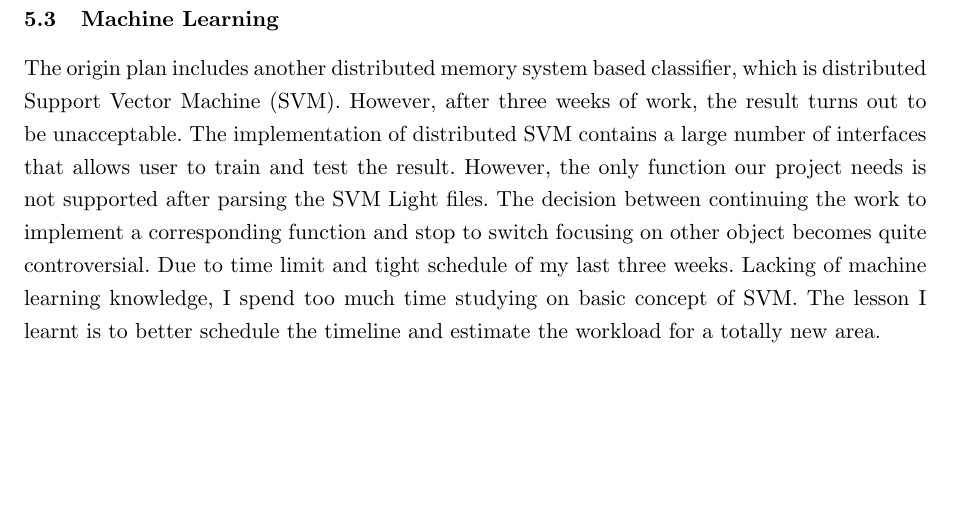
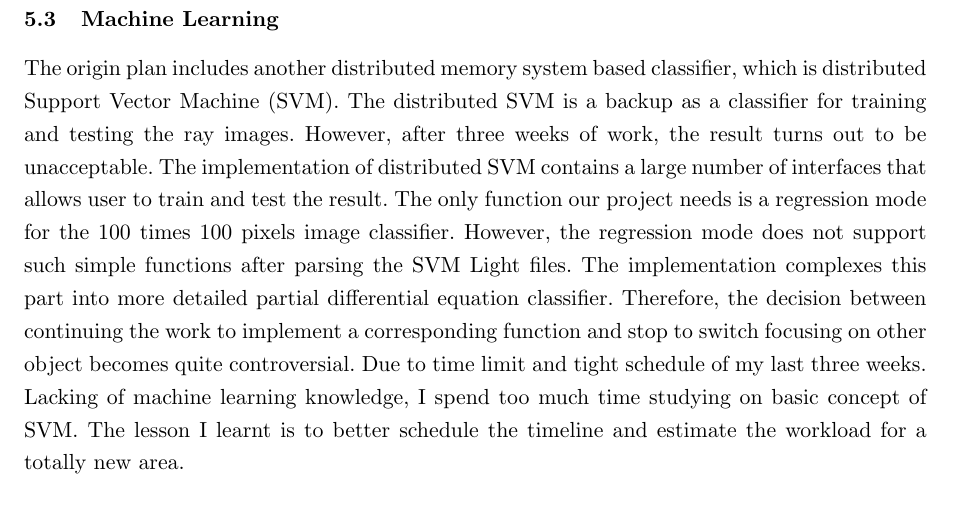
Before and after one commit to acumartini/atom_location_prediction, a LaTeX thesis (report/atom_loc_pred_report.tex, which reads report/lessons.tex): part of page 5 of 5, cut so that both start at the same text, the shorter picture padded with empty space. Compiled offline with pdfLaTeX.

Commit message:
tr lesson

```diff
--- a/report/lessons.tex
+++ b/report/lessons.tex
@@ -15,7 +15,7 @@ Sharing the idea and details of the implementation of Poisson distribution based
 \subsection{Machine Learning}
 
 %Ran talks about filtering here...
-The origin plan includes another distributed memory system based classifier, which is distributed Support Vector Machine (SVM). However, after three weeks of work, the result turns out to be unacceptable. The implementation of distributed SVM contains a large number of interfaces that allows user to train and test the result. However, the only function our project needs is not supported after parsing the SVM Light files. The decision between continuing the work to implement a corresponding function and stop to switch focusing on other object becomes quite controversial. Due to time limit and tight schedule of my last three weeks. Lacking of machine learning knowledge, I spend too much time studying on basic concept of SVM. The lesson I learnt is to better schedule the timeline and estimate the workload for a totally new area.
+The origin plan includes another distributed memory system based classifier, which is distributed Support Vector Machine (SVM). The distributed SVM is a backup as a classifier for training and testing the ray images. However, after three weeks of work, the result turns out to be unacceptable. The implementation of distributed SVM contains a large number of interfaces that allows user to train and test the result. The only function our project needs is a regression mode for the 100 times 100 pixels image classifier. However, the regression mode does not support such simple functions after parsing the SVM Light files. The implementation complexes this part into more detailed partial differential equation classifier. Therefore, the decision between continuing the work to implement a corresponding function and stop to switch focusing on other object becomes quite controversial. Due to time limit and tight schedule of my last three weeks. Lacking of machine learning knowledge, I spend too much time studying on basic concept of SVM. The lesson I learnt is to better schedule the timeline and estimate the workload for a totally new area.
 
 
 
```
